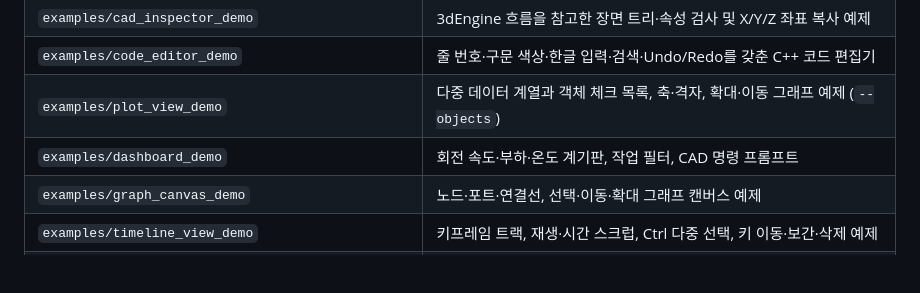
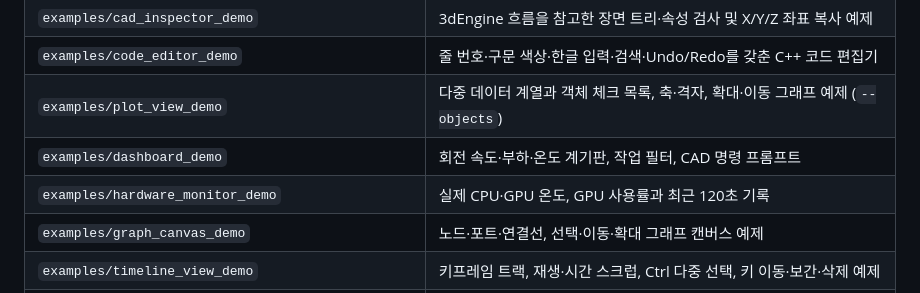
Before and after one commit to lotcad/LotGUI_Sample, a Markdown page: README.md, the part around the change. Rendered like a GitHub page; blank space fills up the shorter version.

Commit message:
Ship live hardware monitor as a standalone SDK sample

```diff
--- a/README.md
+++ b/README.md
@@ -48,6 +48,7 @@ macOS에서는 작업이 `tools/build-macos.sh`를 실행하고, 포함된 SDK Z
 | `examples/code_editor_demo` | 줄 번호·구문 색상·한글 입력·검색·Undo/Redo를 갖춘 C++ 코드 편집기 |
 | `examples/plot_view_demo` | 다중 데이터 계열과 객체 체크 목록, 축·격자, 확대·이동 그래프 예제 (`--objects`) |
 | `examples/dashboard_demo` | 회전 속도·부하·온도 계기판, 작업 필터, CAD 명령 프롬프트 |
+| `examples/hardware_monitor_demo` | 실제 CPU·GPU 온도, GPU 사용률과 최근 120초 기록 |
 | `examples/graph_canvas_demo` | 노드·포트·연결선, 선택·이동·확대 그래프 캔버스 예제 |
 | `examples/timeline_view_demo` | 키프레임 트랙, 재생·시간 스크럽, Ctrl 다중 선택, 키 이동·보간·삭제 예제 |
 | `examples/conversation_demo` | 메신저형 대화 목록과 언어별 코드 블록 예제 |
```
Also changed, not shown: examples/hardware_monitor_demo/README.md (added, +31 -0 lines), docs/images/hardware-monitor-demo.png (added), 10 other files.
